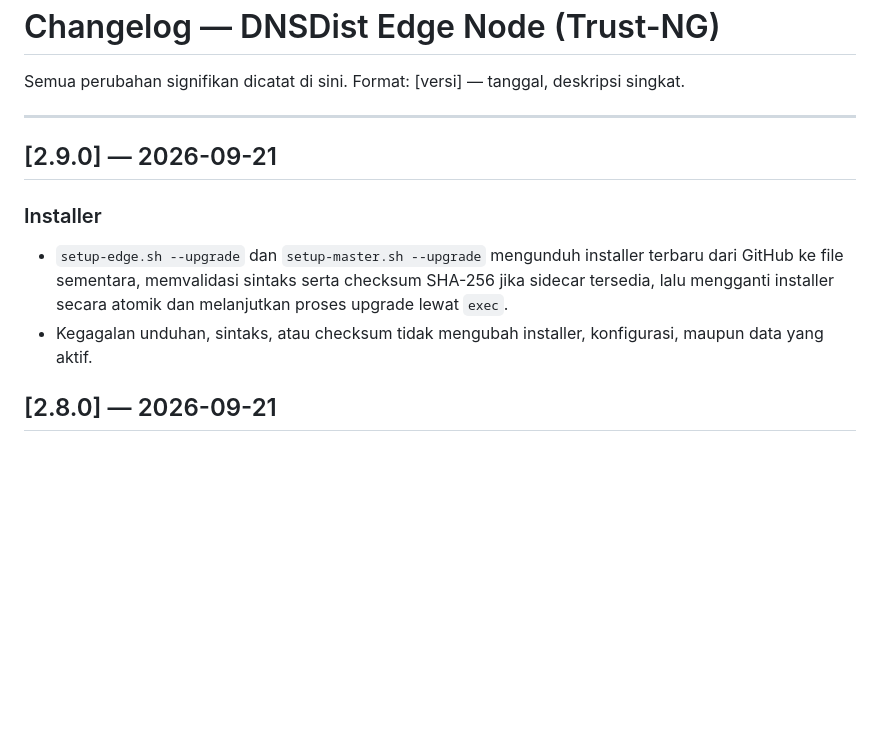
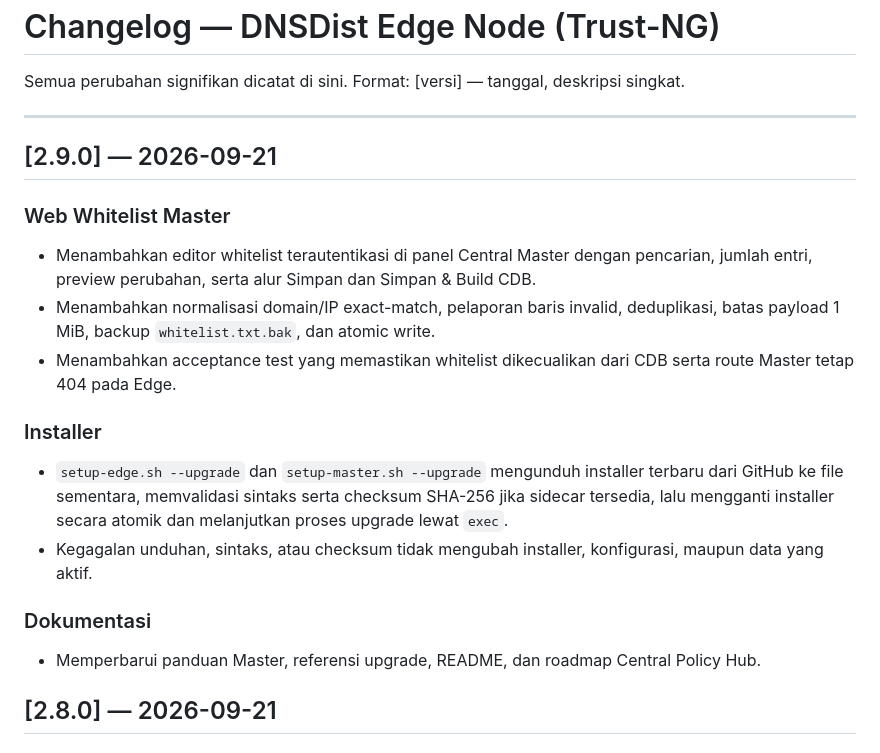
Before and after one commit to Santainetwork/dnsdist-edge, a Markdown page: CHANGELOG.md, the part around the change. GitHub-like rendering; blank space fills up the shorter version.

Commit message:
docs: complete v2.9.0 changelog

```diff
--- a/CHANGELOG.md
+++ b/CHANGELOG.md
@@ -7,9 +7,17 @@ Format: [versi] — tanggal, deskripsi singkat.
 
 ## [2.9.0] — 2026-09-21
 
+### Web Whitelist Master
+- Menambahkan editor whitelist terautentikasi di panel Central Master dengan pencarian, jumlah entri, preview perubahan, serta alur Simpan dan Simpan & Build CDB.
+- Menambahkan normalisasi domain/IP exact-match, pelaporan baris invalid, deduplikasi, batas payload 1 MiB, backup `whitelist.txt.bak`, dan atomic write.
+- Menambahkan acceptance test yang memastikan whitelist dikecualikan dari CDB serta route Master tetap 404 pada Edge.
+
 ### Installer
 - `setup-edge.sh --upgrade` dan `setup-master.sh --upgrade` mengunduh installer terbaru dari GitHub ke file sementara, memvalidasi sintaks serta checksum SHA-256 jika sidecar tersedia, lalu mengganti installer secara atomik dan melanjutkan proses upgrade lewat `exec`.
 - Kegagalan unduhan, sintaks, atau checksum tidak mengubah installer, konfigurasi, maupun data yang aktif.
+
+### Dokumentasi
+- Memperbarui panduan Master, referensi upgrade, README, dan roadmap Central Policy Hub.
 
 ## [2.8.0] — 2026-09-21
 
```
